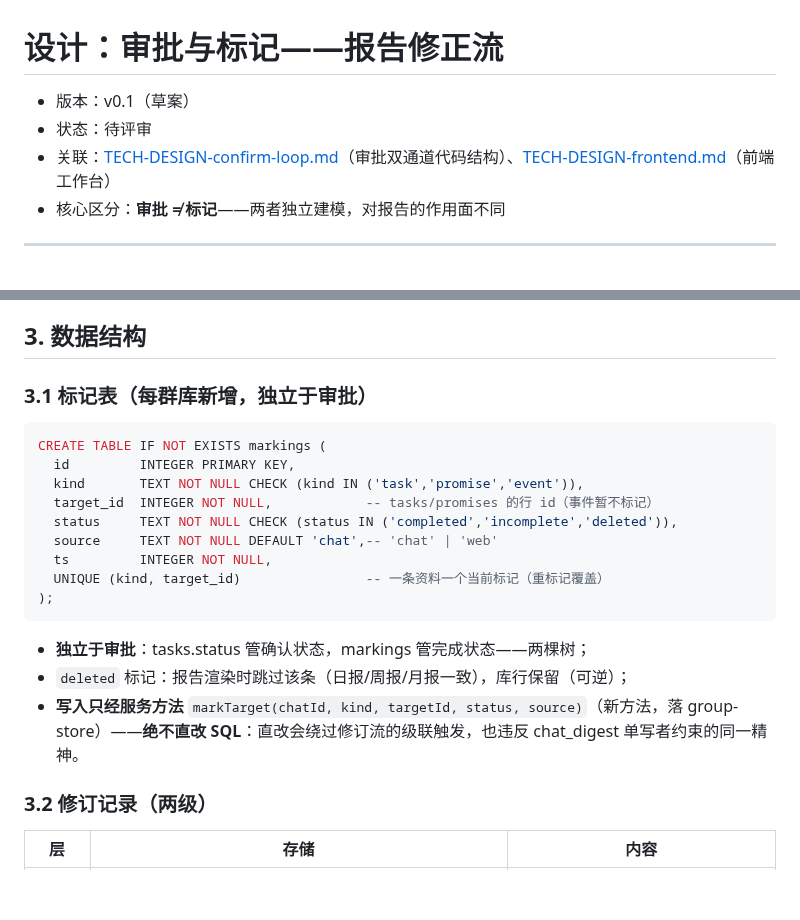
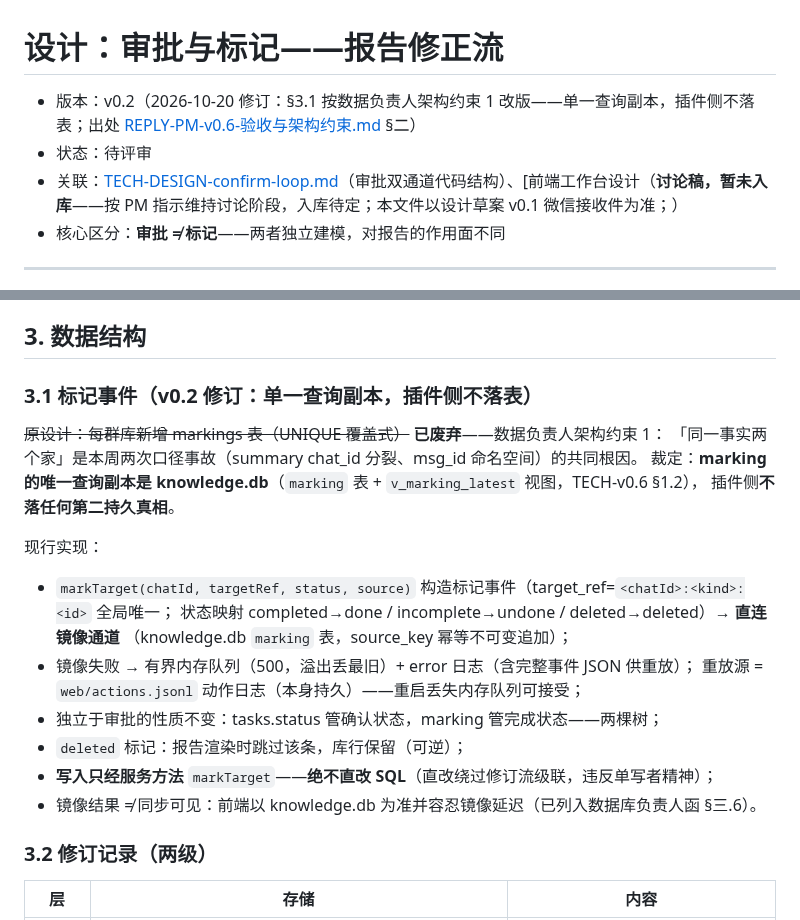
Before and after one commit to zzh4206/Wechat_Test, a Markdown page: docs/DESIGN-approval-marking.md, 2 parts joined by grey strips. GitHub-like rendering; blank space fills up the shorter version.

Commit message:
docs: 审批标记设计升 v0.2——单一查询副本架构修订（约束 1 落地）+ 前端讨论稿引用加注

````diff
--- a/docs/DESIGN-approval-marking.md
+++ b/docs/DESIGN-approval-marking.md
@@ -1,8 +1,8 @@
 # 设计：审批与标记——报告修正流
 
-- 版本：v0.1（草案）
+- 版本：v0.2（2026-10-20 修订：§3.1 按数据负责人架构约束 1 改版——单一查询副本，插件侧不落表；出处 [REPLY-PM-v0.6-验收与架构约束.md](../../docs/REPLY-PM-v0.6-验收与架构约束.md) §二）
 - 状态：待评审
-- 关联：[TECH-DESIGN-confirm-loop.md](TECH-DESIGN-confirm-loop.md)（审批双通道代码结构）、[TECH-DESIGN-frontend.md](TECH-DESIGN-frontend.md)（前端工作台）
+- 关联：[TECH-DESIGN-confirm-loop.md](TECH-DESIGN-confirm-loop.md)（审批双通道代码结构）、[前端工作台设计（**讨论稿，暂未入库**——按 PM 指示维持讨论阶段，入库待定；本文件以设计草案 v0.1 微信接收件为准；）
 - 核心区分：**审批 ≠ 标记**——两者独立建模，对报告的作用面不同
 
 ---
@@ -57,23 +57,24 @@
 
 ## 3. 数据结构
 
-### 3.1 标记表（每群库新增，独立于审批）
+### 3.1 标记事件（v0.2 修订：单一查询副本，插件侧不落表）
 
-```sql
-CREATE TABLE IF NOT EXISTS markings (
-  id         INTEGER PRIMARY KEY,
-  kind       TEXT NOT NULL CHECK (kind IN ('task','promise','event')),
-  target_id  INTEGER NOT NULL,            -- tasks/promises 的行 id（事件暂不标记）
-  status     TEXT NOT NULL CHECK (status IN ('completed','incomplete','deleted')),
-  source     TEXT NOT NULL DEFAULT 'chat',-- 'chat' | 'web'
-  ts         INTEGER NOT NULL,
-  UNIQUE (kind, target_id)                -- 一条资料一个当前标记（重标记覆盖）
-);
-```
+~~原设计：每群库新增 markings 表（UNIQUE 覆盖式）~~ **已废弃**——数据负责人架构约束 1：
+「同一事实两个家」是本周两次口径事故（summary chat_id 分裂、msg_id 命名空间）的共同根因。
+裁定：**marking 的唯一查询副本是 knowledge.db**（`marking` 表 + `v_marking_latest` 视图，TECH-v0.6 §1.2），
+插件侧**不落任何第二持久真相**。
 
-- **独立于审批**：tasks.status 管确认状态，markings 管完成状态——两棵树；
-- `deleted` 标记：报告渲染时跳过该条（日报/周报/月报一致），库行保留（可逆）；
-- **写入只经服务方法** `markTarget(chatId, kind, targetId, status, source)`（新方法，落 group-store）——**绝不直改 SQL**：直改会绕过修订流的级联触发，也违反 chat_digest 单写者约束的同一精神。
+现行实现：
+
+- `markTarget(chatId, targetRef, status, source)` 构造标记事件（target_ref=`<chatId>:<kind>:<id>` 全局唯一；
+  状态映射 completed→done / incomplete→undone / deleted→deleted）→ **直连镜像通道**
+  （knowledge.db `marking` 表，source_key 幂等不可变追加）；
+- 镜像失败 → 有界内存队列（500，溢出丢最旧）+ error 日志（含完整事件 JSON 供重放）；
+  重放源 = `web/actions.jsonl` 动作日志（本身持久）——重启丢失内存队列可接受；
+- 独立于审批的性质不变：tasks.status 管确认状态，marking 管完成状态——两棵树；
+- `deleted` 标记：报告渲染时跳过该条，库行保留（可逆）；
+- **写入只经服务方法** `markTarget`——**绝不直改 SQL**（直改绕过修订流级联，违反单写者精神）；
+- 镜像结果 ≠ 同步可见：前端以 knowledge.db 为准并容忍镜像延迟（已列入数据库负责人函 §三.6）。
 
 ### 3.2 修订记录（两级）
 
````
Also changed, not shown: docs/TECH-DESIGN-confirm-loop.md (+1 -1 lines).
